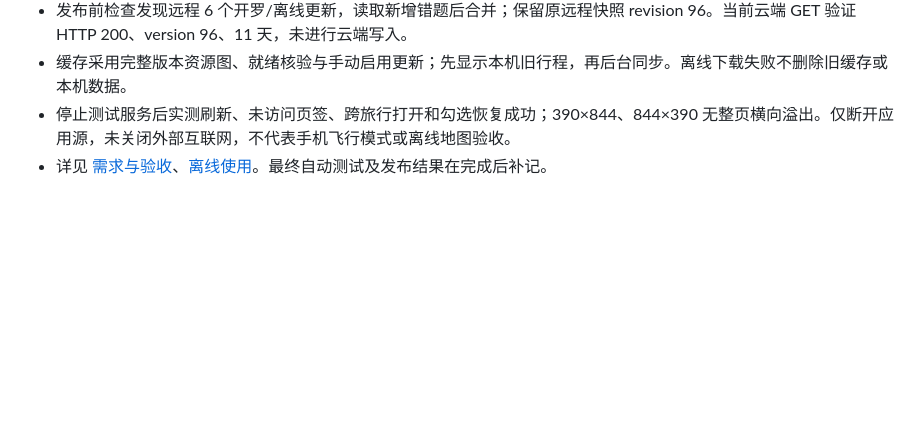
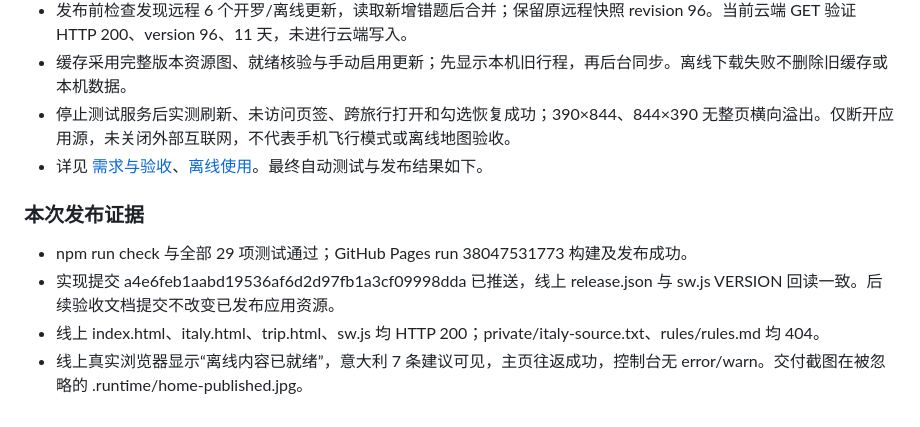
Before and after one commit to Sherlock3rd/Travelagent, a Markdown page: session/session.md, the part around the change. GitHub-like rendering; blank space fills up the shorter version.

Commit message:
docs: record published Italy guide and offline verification [skip ci]

```diff
--- a/session/session.md
+++ b/session/session.md
@@ -183,4 +183,11 @@
 - 发布前检查发现远程 6 个开罗/离线更新，读取新增错题后合并；保留原远程快照 revision 96。当前云端 GET 验证 HTTP 200、version 96、11 天，未进行云端写入。
 - 缓存采用完整版本资源图、就绪核验与手动启用更新；先显示本机旧行程，再后台同步。离线下载失败不删除旧缓存或本机数据。
 - 停止测试服务后实测刷新、未访问页签、跨旅行打开和勾选恢复成功；390×844、844×390 无整页横向溢出。仅断开应用源，未关闭外部互联网，不代表手机飞行模式或离线地图验收。
-- 详见 [需求与验收](requirements/italy-home-offline.md)、[离线使用](../docs/offline.md)。最终自动测试及发布结果在完成后补记。
+- 详见 [需求与验收](requirements/italy-home-offline.md)、[离线使用](../docs/offline.md)。最终自动测试与发布结果如下。
+
+### 本次发布证据
+
+- npm run check 与全部 29 项测试通过；GitHub Pages run 38047531773 构建及发布成功。
+- 实现提交 a4e6feb1aabd19536af6d2d97fb1a3cf09998dda 已推送，线上 release.json 与 sw.js VERSION 回读一致。后续验收文档提交不改变已发布应用资源。
+- 线上 index.html、italy.html、trip.html、sw.js 均 HTTP 200；private/italy-source.txt、rules/rules.md 均 404。
+- 线上真实浏览器显示“离线内容已就绪”，意大利 7 条建议可见，主页往返成功，控制台无 error/warn。交付截图在被忽略的 .runtime/home-published.jpg。
```
Also changed, not shown: session/requirements/italy-home-offline.md (+6 -0 lines).
